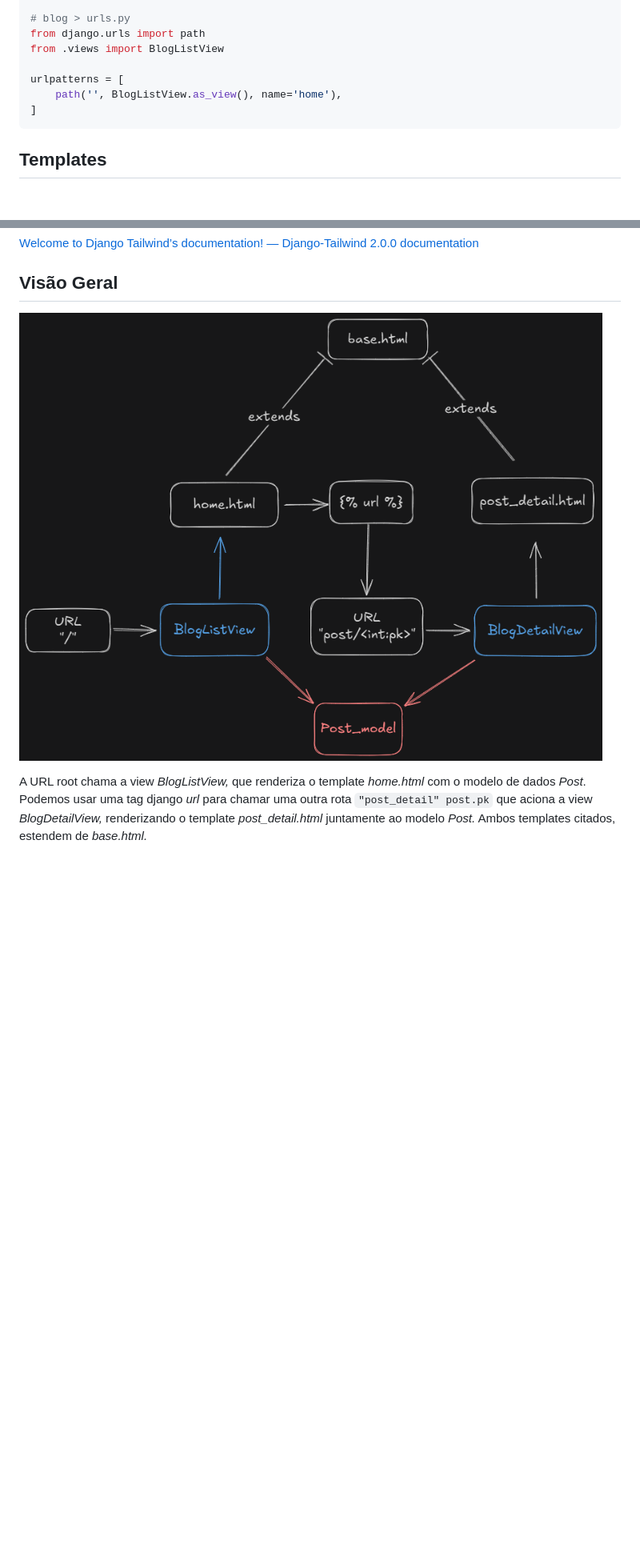
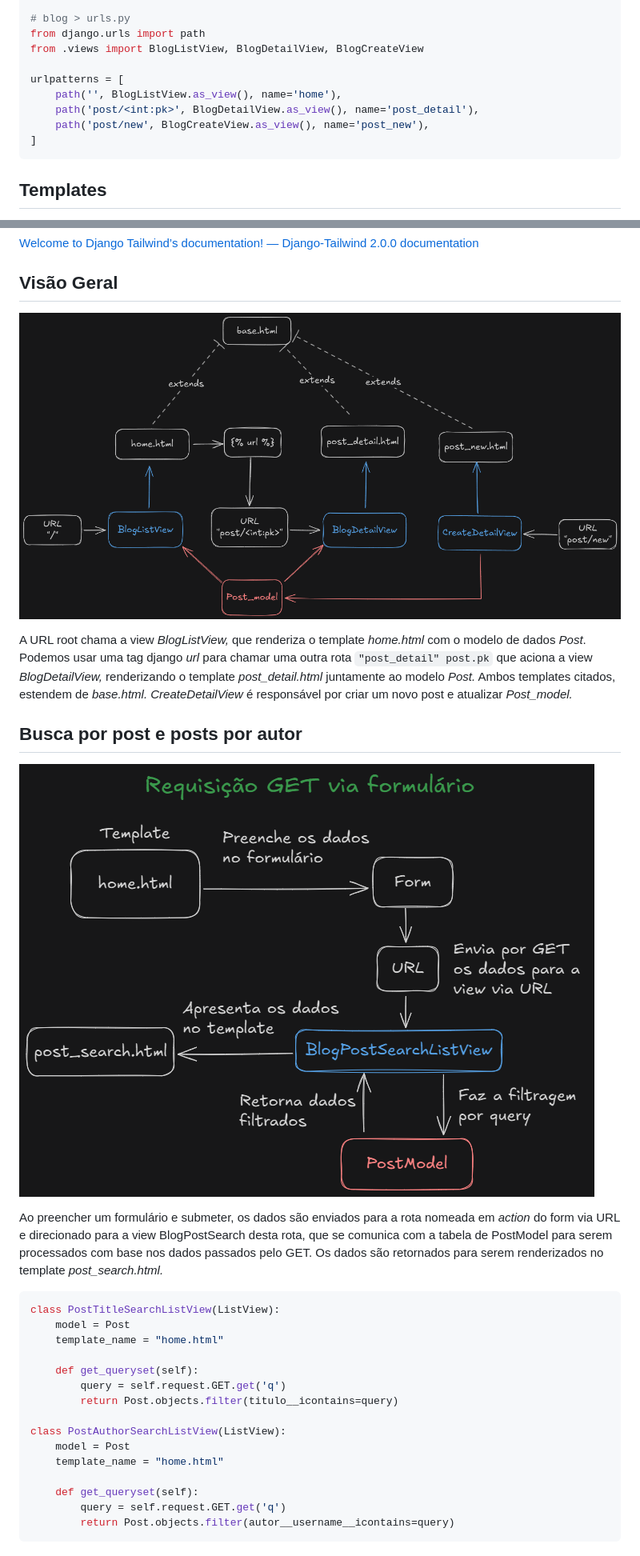
Before and after one commit to gabrielramos731/Blog-app, a Markdown page: README.md, 2 parts joined by grey strips. Shown: that part at 80% size. Drawn GitHub-style; pictures changed too: images/image 1.png (added), images/image.png; blank space fills up the shorter version.

Commit message:
:books: docs: atualiza README

````diff
--- a/README.md
+++ b/README.md
@@ -76,10 +82,12 @@ urlpatterns = [
 
 # blog > urls.py
 from django.urls import path
-from .views import BlogListView
+from .views import BlogListView, BlogDetailView, BlogCreateView
 
 urlpatterns = [
     path('', BlogListView.as_view(), name='home'),
+    path('post/<int:pk>', BlogDetailView.as_view(), name='post_detail'),
+    path('post/new', BlogCreateView.as_view(), name='post_new'),
 ]
 ```
 
@@ -93,6 +101,31 @@ Para facilitar o desenvolvimento da estilização das interfaces, realizamos a i
 
 ## Visão Geral
 
-![image.png](images/image.png)
+![image.png](/images/image.png)
 
-A URL root chama a view *BlogListView,* que renderiza o template *home.html* com o modelo de dados *Post*. Podemos usar uma tag django *url* para chamar uma outra rota `"post_detail" post.pk`  que aciona a view *BlogDetailView,* renderizando o template *post_detail.html* juntamente ao modelo *Post.* Ambos templates citados, estendem de *base.html.*
+A URL root chama a view *BlogListView,* que renderiza o template *home.html* com o modelo de dados *Post*. Podemos usar uma tag django *url* para chamar uma outra rota `"post_detail" post.pk`  que aciona a view *BlogDetailView,* renderizando o template *post_detail.html* juntamente ao modelo *Post.* Ambos templates citados, estendem de *base.html. CreateDetailView* é responsável por criar um novo post e atualizar *Post_model.*
+
+## Busca por post e posts por autor
+
+![image.png](/images/image%201.png)
+
+Ao preencher um formulário e submeter, os dados são enviados para a rota nomeada em *action* do form via URL e direcionado para a view BlogPostSearch desta rota, que se comunica com a tabela de PostModel para serem processados com base nos dados passados pelo GET. Os dados são retornados para serem renderizados no template *post_search.html.*
+
+```python
+class PostTitleSearchListView(ListView):
+    model = Post
+    template_name = "home.html"
+
+    def get_queryset(self):
+        query = self.request.GET.get('q')
+        return Post.objects.filter(titulo__icontains=query)
+
+class PostAuthorSearchListView(ListView):
+    model = Post
+    template_name = "home.html"
+
+    def get_queryset(self):
+        query = self.request.GET.get('q')
+        return Post.objects.filter(autor__username__icontains=query)
+```
+
````
Also changed, not shown: other parts of README.md (+70 -1 lines).
